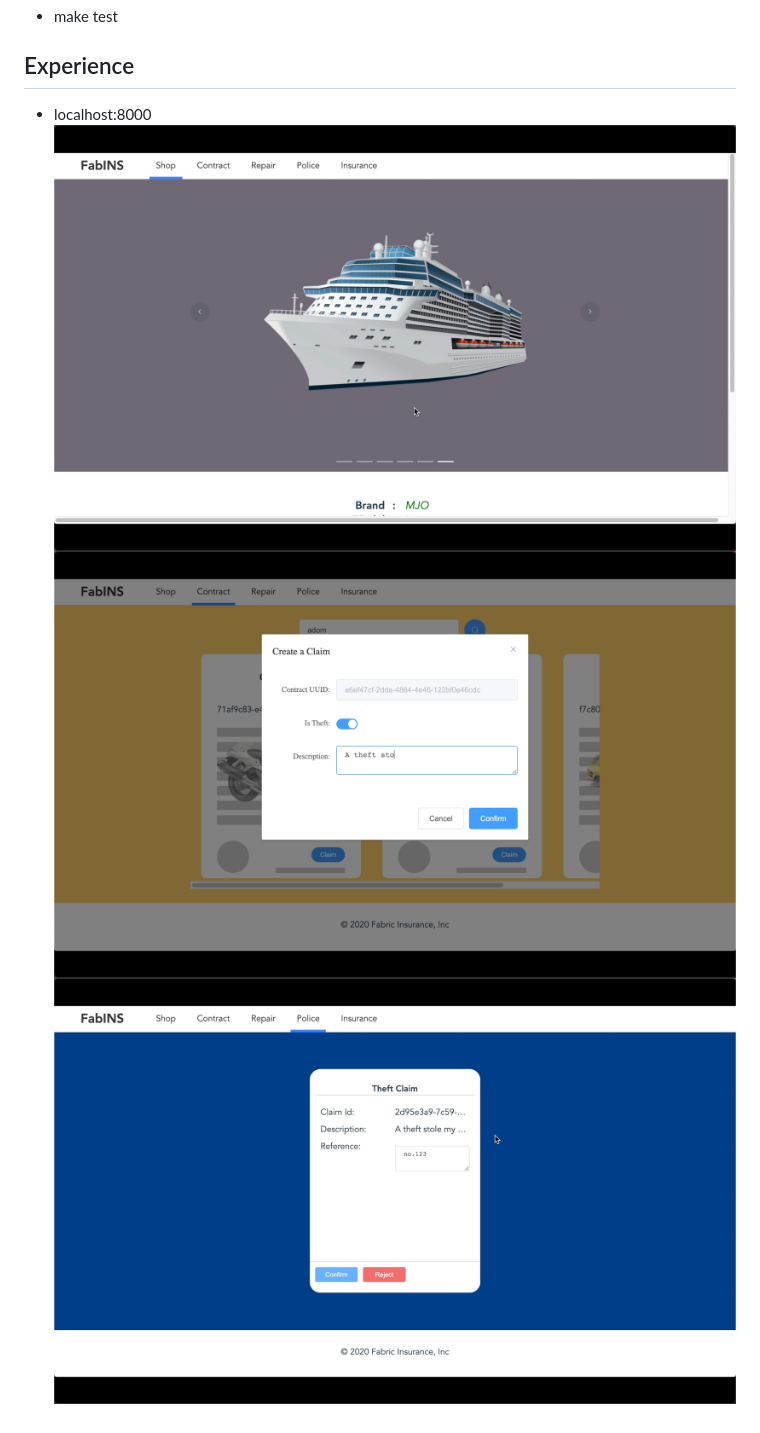
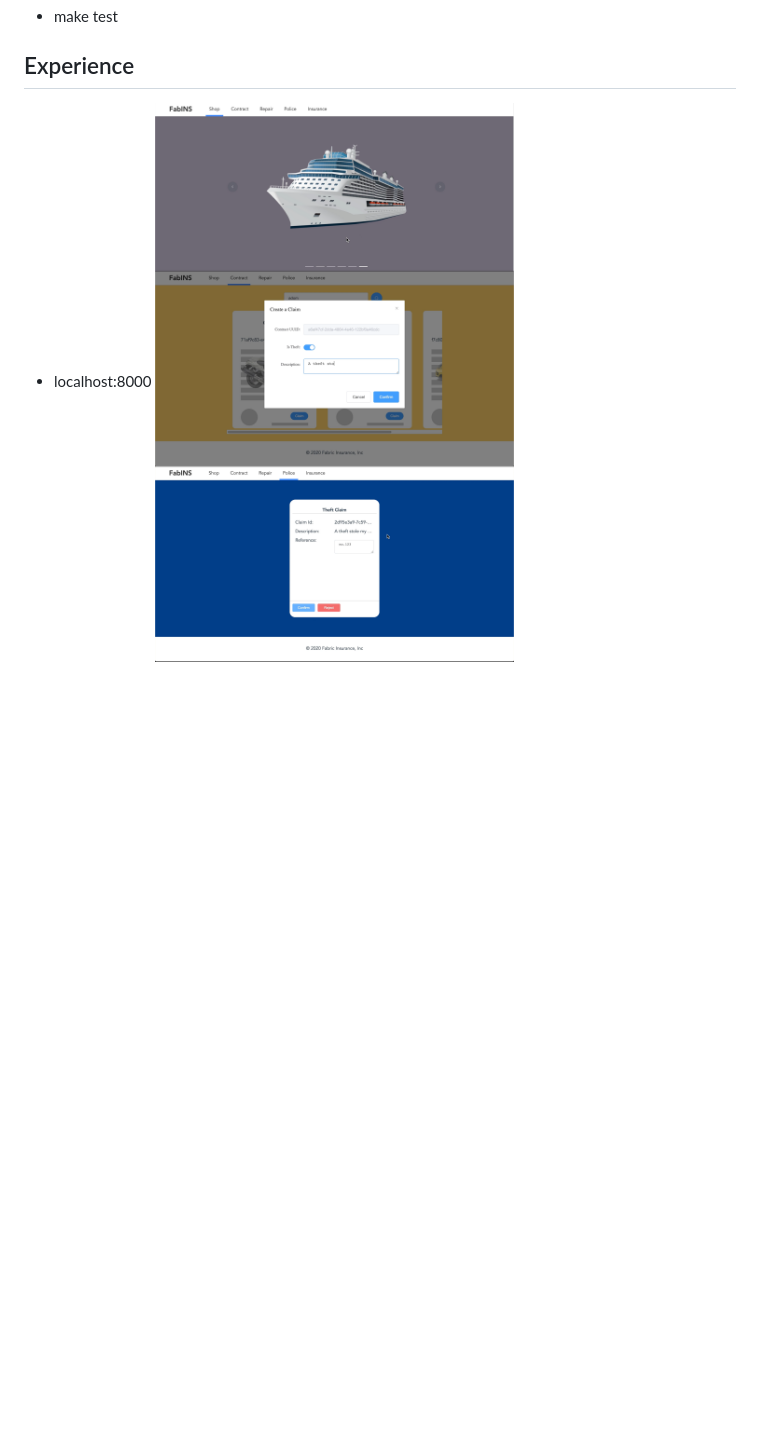
Before and after one commit to stephenwu2020/fabric-insurance, a Markdown page: README.md, the part around the change. Drawn GitHub-style; pictures changed too: showcase/case.png (added), showcase/case01.png (deleted), showcase/case02.png (deleted); blank space fills up the shorter version.

Commit message:
readme case

```diff
--- a/README.md
+++ b/README.md
@@ -29,6 +29,4 @@
 
 ## Experience
 - localhost:8000
-![case1](https://github.com/stephenwu2020/fabric-insurance/blob/master/showcase/case01.png)
-![case2](https://github.com/stephenwu2020/fabric-insurance/blob/master/showcase/case02.png)
-![case3](https://github.com/stephenwu2020/fabric-insurance/blob/master/showcase/case03.png)
+![case](https://github.com/stephenwu2020/fabric-insurance/blob/master/showcase/case.png)
```
Also changed, not shown: 1 other file.
